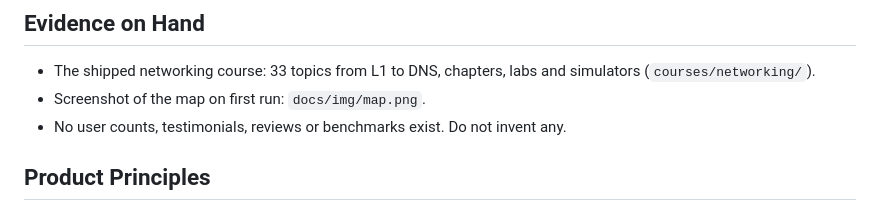
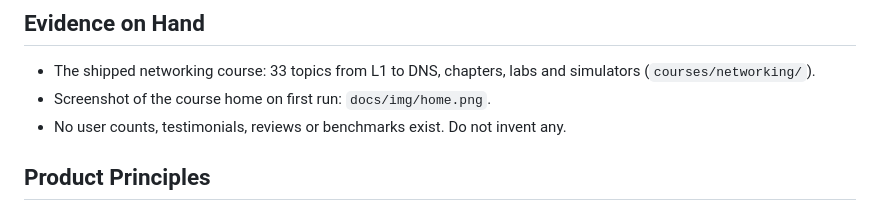
Before and after one commit to Tamnme/mindgap, a Markdown page: PRODUCT.md, the part around the change. GitHub-like rendering.

```diff
--- a/PRODUCT.md
+++ b/PRODUCT.md
@@ -53,7 +53,7 @@ Compared with its upstream, learnharness, and with generic AI tutors:
 ## Evidence on Hand
 
 - The shipped networking course: 33 topics from L1 to DNS, chapters, labs and simulators (`courses/networking/`).
-- Screenshot of the map on first run: `docs/img/map.png`.
+- Screenshot of the course home on first run: `docs/img/home.png`.
 - No user counts, testimonials, reviews or benchmarks exist. Do not invent any.
 
 ## Product Principles
```
Also changed, not shown: README.md (+5 -5 lines), docs/img/home.png (added), docs/img/map.png (deleted), 2 other files.
